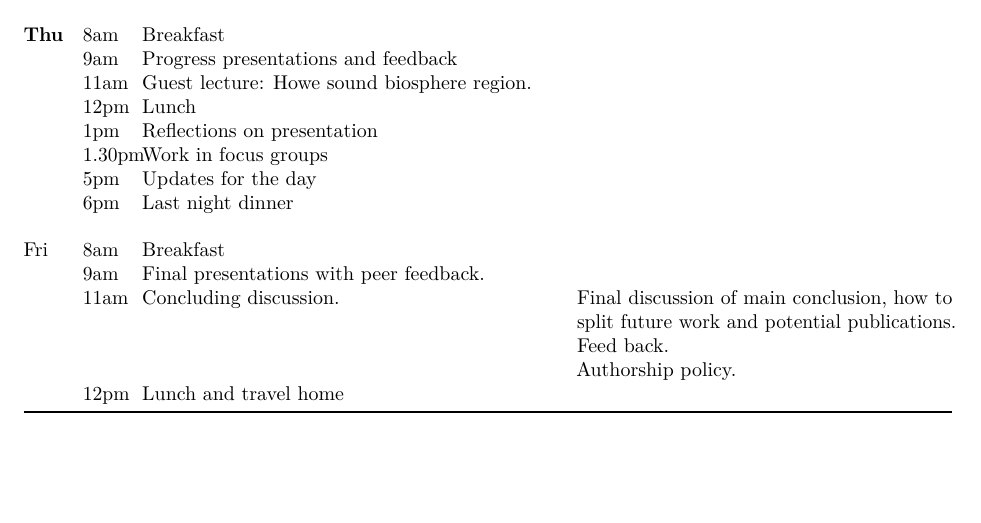
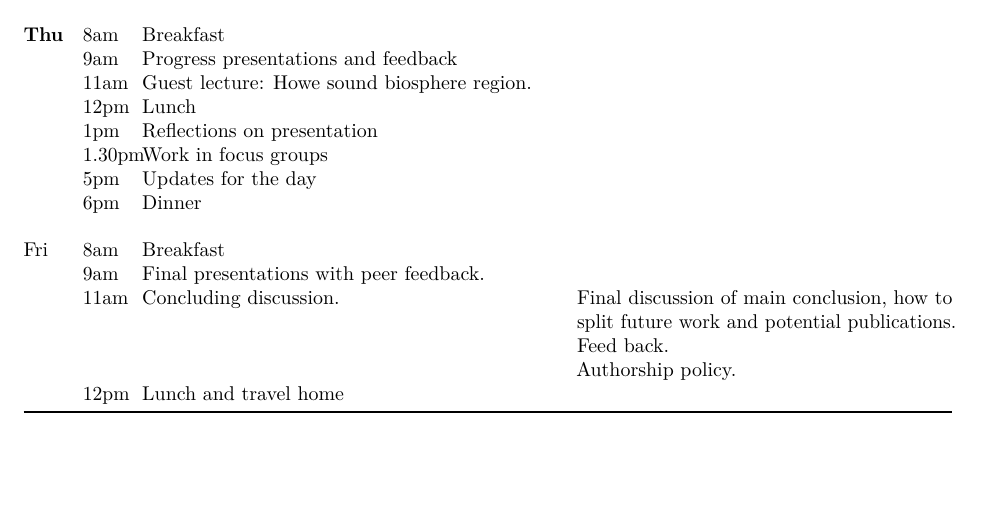
Before and after one commit to CIEE-Living-Data-Project/Species_distributions_and_traits, an R Markdown document (working_group_materials/Schedule.Rmd): part of page 2 of 2, cut so that both start at the same text. Rendered offline with R 4.5, knitr and Pandoc, then LaTeX, with nearby package versions.

Commit message:
Cleaned Schedule

```diff
--- a/working_group_materials/Schedule.Rmd
+++ b/working_group_materials/Schedule.Rmd
@@ -2,7 +2,6 @@
 title: "Working group schedule"
 output:
   pdf_document: default
-  html_notebook: default
 ---
 
 ## Working group schedule:
@@ -90,7 +89,7 @@ output:
 +---------+---------+-------------------------------------------------------------------------------------------------------------------+---------------------------------------------------------------------------------------------------------+
 |         | 5pm     | Updates for the day                                                                                               |                                                                                                         |
 +---------+---------+-------------------------------------------------------------------------------------------------------------------+---------------------------------------------------------------------------------------------------------+
-|         | 6pm     | Last night dinner                                                                                                 |                                                                                                         |
+|         | 6pm     | Dinner                                                                                                            |                                                                                                         |
 +---------+---------+-------------------------------------------------------------------------------------------------------------------+---------------------------------------------------------------------------------------------------------+
 |         |         |                                                                                                                   |                                                                                                         |
 +---------+---------+-------------------------------------------------------------------------------------------------------------------+---------------------------------------------------------------------------------------------------------+
```
Also changed, not shown: working_group_materials/Schedule.nb.html (deleted), working_group_materials/Schedule.pdf.
